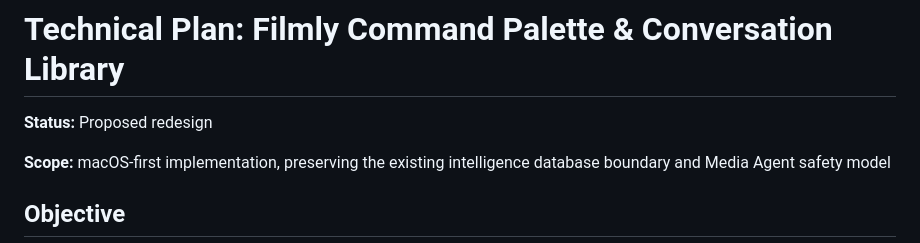
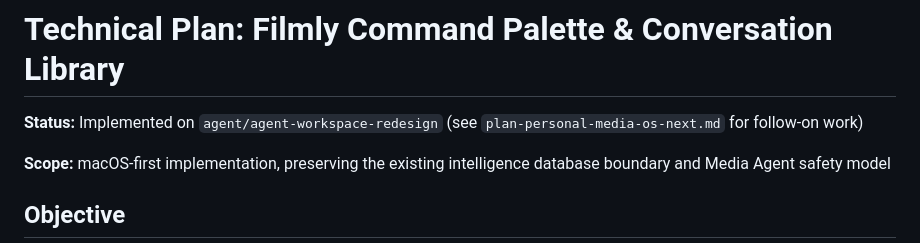
Before and after one commit to doctoroyy/open-filmly, a Markdown page: docs/plan-media-command-center.md, the part around the change. Drawn GitHub-style.

```diff
--- a/docs/plan-media-command-center.md
+++ b/docs/plan-media-command-center.md
@@ -1,6 +1,6 @@
 # Technical Plan: Filmly Command Palette & Conversation Library
 
-**Status:** Proposed redesign
+**Status:** Implemented on `agent/agent-workspace-redesign` (see `plan-personal-media-os-next.md` for follow-on work)
 
 **Scope:** macOS-first implementation, preserving the existing intelligence
 database boundary and Media Agent safety model
```
Also changed, not shown: docs/design-media-command-center.md (+1 -1 lines), docs/plan-personal-media-os-next.md (added, +278 -0 lines).
